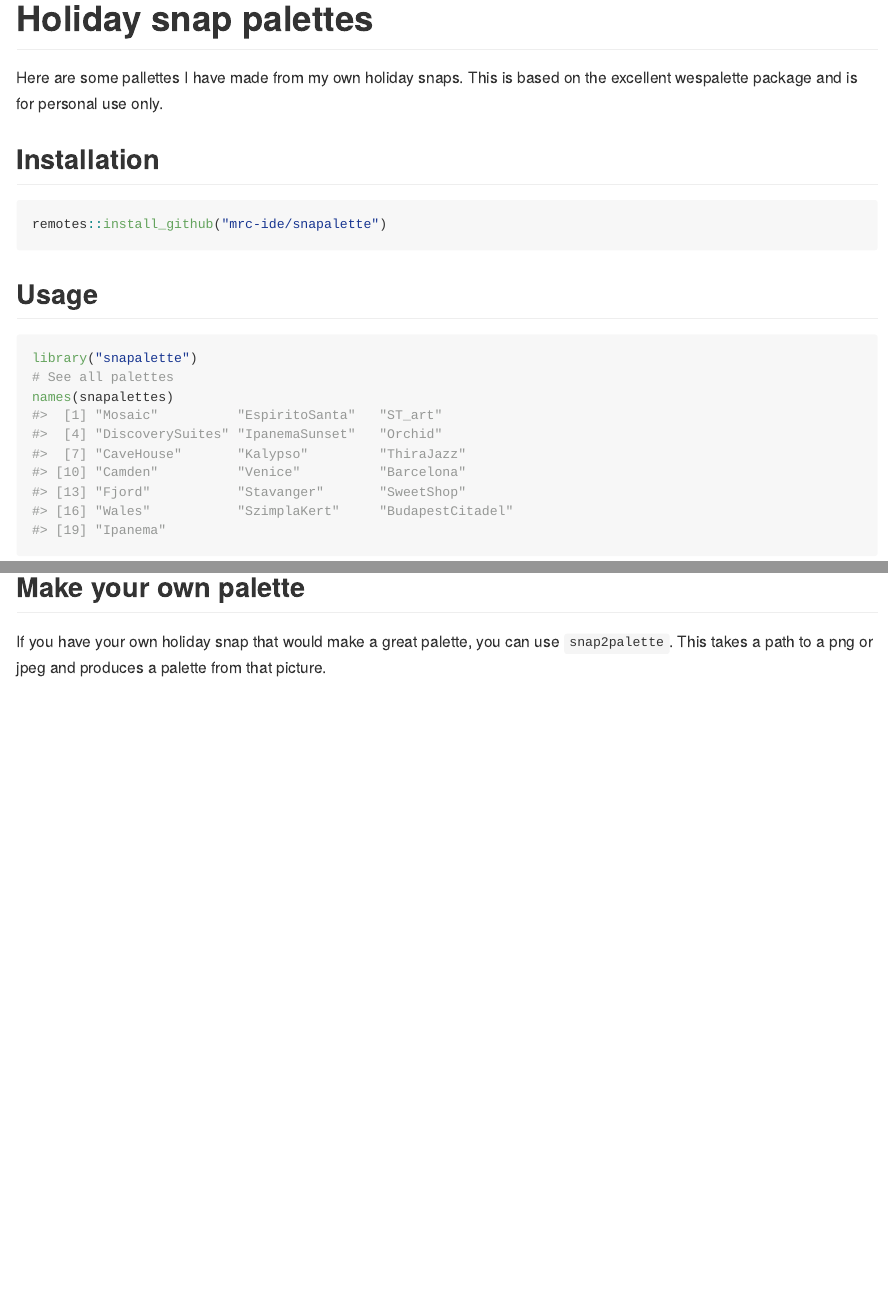
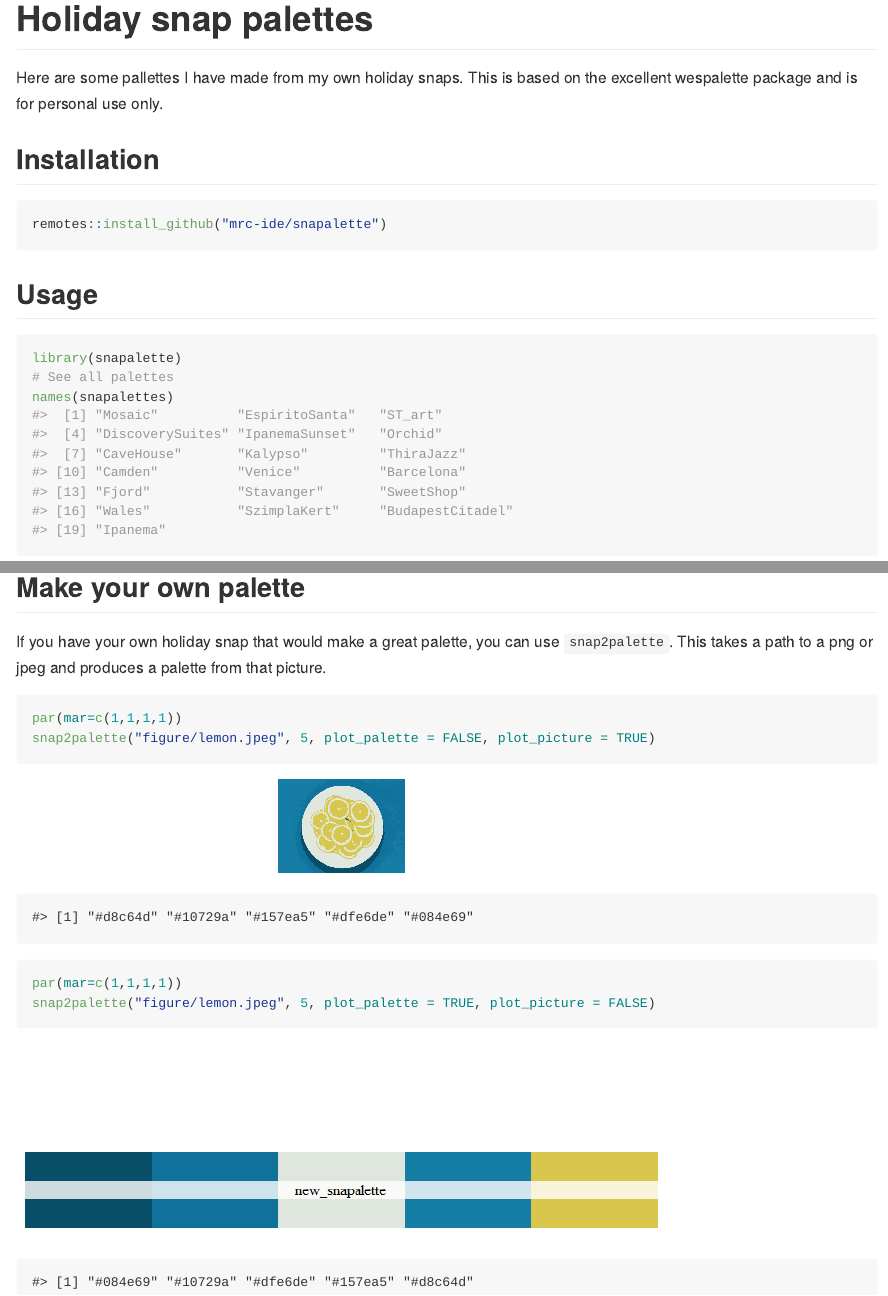
Before and after one commit to mrc-ide/snapalette, an R Markdown document (README.Rmd): the page in a window 1100 px wide, from its top, and a second part further down, joined at a grey line. The pictures show the output file README.md that the author committed with the source, drawn offline in the style of GitHub.

Commit message:
Updating readme with example picture

````diff
--- a/README.Rmd
+++ b/README.Rmd
@@ -25,7 +25,7 @@ remotes::install_github("mrc-ide/snapalette")
 ## Usage
 
 ```{r, palettes_dummy}
-library("snapalette")
+library(snapalette)
 # See all palettes
 names(snapalettes)
 ```
@@ -163,3 +163,13 @@ snapalette("Ipanema")
 ## Make your own palette
 
 If you have your own holiday snap that would make a great palette, you can use `snap2palette`. This takes a path to a png or jpeg and produces a palette from that picture.
+
+```{r, lemon}
+par(mar=c(1,1,1,1))
+snap2palette("figure/lemon.jpeg", 5, plot_palette = FALSE, plot_picture = TRUE)
+```
+
+```{r, lemonpalette}
+par(mar=c(1,1,1,1))
+snap2palette("figure/lemon.jpeg", 5, plot_palette = TRUE, plot_picture = FALSE)
+```
````
Also changed, not shown: README.md, figure/lemon-1.png (added), figure/lemon.jpeg (added), figure/lemonpalette-1.png (added), figure/lemonpalette-2.png (added).
